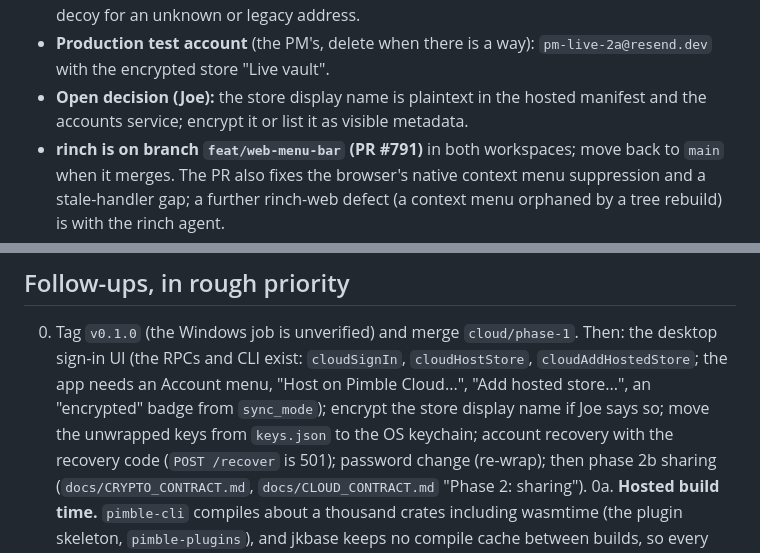
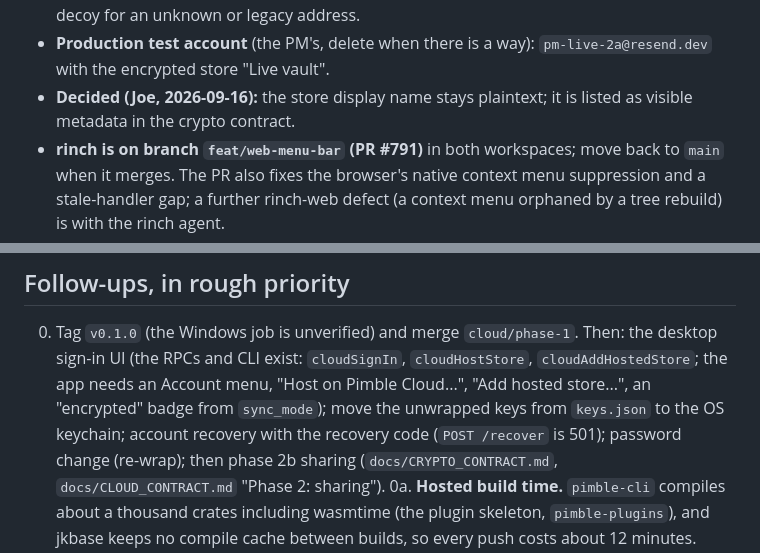
Before and after one commit to joeleaver/pimble, a Markdown page: docs/NEXT_SESSION.md, 2 parts joined by grey strips. Drawn GitHub-style.

```diff
--- a/docs/NEXT_SESSION.md
+++ b/docs/NEXT_SESSION.md
@@ -29,8 +29,8 @@ this, then `CLAUDE.md` ("Cloud, phase 1" and "Cloud, phase 2a"), then
   decoy for an unknown or legacy address.
 - **Production test account** (the PM's, delete when there is a way): `pm-live-2a@resend.dev`
   with the encrypted store "Live vault".
-- **Open decision (Joe):** the store display name is plaintext in the hosted manifest and
-  the accounts service; encrypt it or list it as visible metadata.
+- **Decided (Joe, 2026-09-16):** the store display name stays plaintext; it is listed as
+  visible metadata in the crypto contract.
 - **rinch is on branch `feat/web-menu-bar` (PR #791)** in both workspaces; move back to
   `main` when it merges. The PR also fixes the browser's native context menu suppression
   and a stale-handler gap; a further rinch-web defect (a context menu orphaned by a tree
@@ -137,8 +137,7 @@ after "Copy as Mount Source" again.
 0. Tag `v0.1.0` (the Windows job is unverified) and merge
    `cloud/phase-1`. Then: the desktop sign-in UI (the RPCs and CLI exist: `cloudSignIn`,
    `cloudHostStore`, `cloudAddHostedStore`; the app needs an Account menu, "Host on Pimble
-   Cloud...", "Add hosted store...", an "encrypted" badge from `sync_mode`); encrypt the
-   store display name if Joe says so; move the unwrapped keys from `keys.json` to the OS
+   Cloud...", "Add hosted store...", an "encrypted" badge from `sync_mode`); move the unwrapped keys from `keys.json` to the OS
    keychain; account recovery with the recovery code (`POST /recover` is 501); password
    change (re-wrap); then phase 2b sharing (`docs/CRYPTO_CONTRACT.md`, `docs/CLOUD_CONTRACT.md`
    "Phase 2: sharing").
```
Also changed, not shown: docs/CRYPTO_CONTRACT.md (+5 -6 lines).
